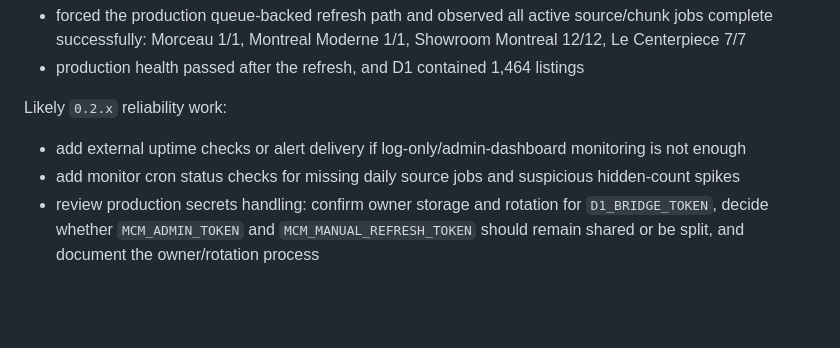
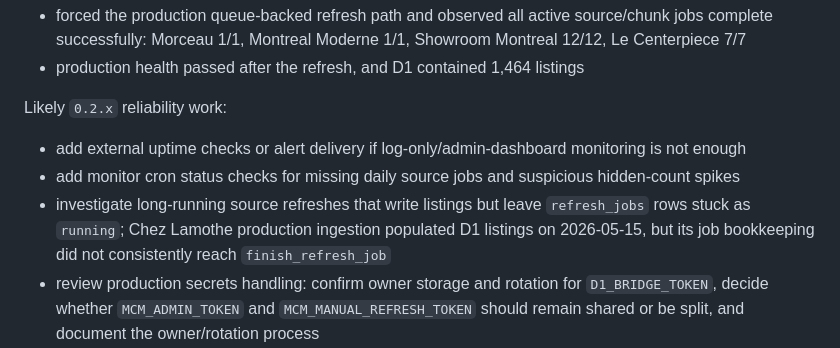
Before and after one commit to dlq/mcm-montreal, a Markdown page: plan.md, the part around the change. GitHub-like rendering; blank space fills up the shorter version.

Commit message:
Track refresh job bookkeeping caveat

```diff
--- a/plan.md
+++ b/plan.md
@@ -374,6 +374,9 @@ Likely `0.2.x` reliability work:
 
 - add external uptime checks or alert delivery if log-only/admin-dashboard monitoring is not enough
 - add monitor cron status checks for missing daily source jobs and suspicious hidden-count spikes
+- investigate long-running source refreshes that write listings but leave `refresh_jobs` rows stuck
+  as `running`; Chez Lamothe production ingestion populated D1 listings on 2026-05-15, but its
+  job bookkeeping did not consistently reach `finish_refresh_job`
 - review production secrets handling: confirm owner storage and rotation for `D1_BRIDGE_TOKEN`,
   decide whether `MCM_ADMIN_TOKEN` and `MCM_MANUAL_REFRESH_TOKEN` should remain shared or be split,
   and document the owner/rotation process
```
